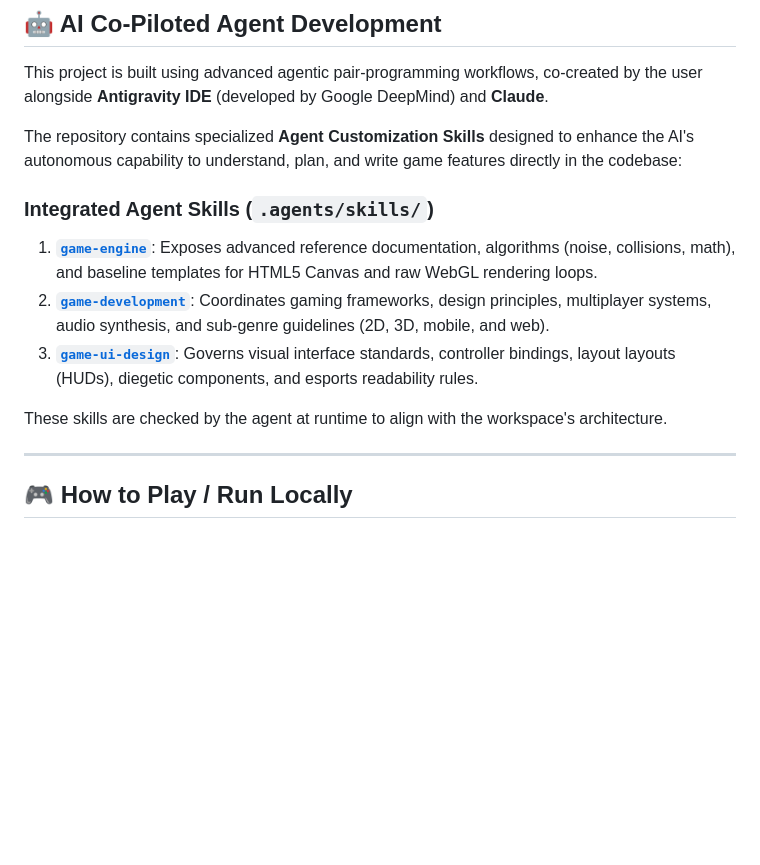
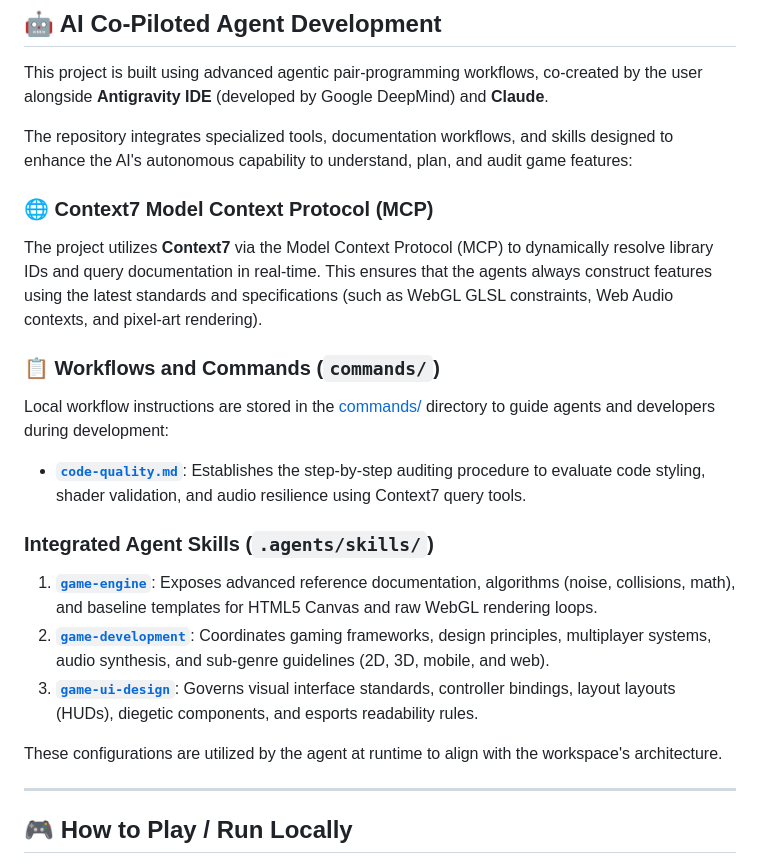
Before and after one commit to naxoxhide/ia_rpg_card_game, a Markdown page: README.md, the part around the change. Rendered like a GitHub page; blank space fills up the shorter version.

Commit message:
[feat]: update README

```diff
--- a/README.md
+++ b/README.md
@@ -40,14 +40,21 @@ The game combines RPG progression mechanics with card collection elements:
 ## 🤖 AI Co-Piloted Agent Development
 This project is built using advanced agentic pair-programming workflows, co-created by the user alongside **Antigravity IDE** (developed by Google DeepMind) and **Claude**.
 
-The repository contains specialized **Agent Customization Skills** designed to enhance the AI's autonomous capability to understand, plan, and write game features directly in the codebase:
+The repository integrates specialized tools, documentation workflows, and skills designed to enhance the AI's autonomous capability to understand, plan, and audit game features:
+
+### 🌐 Context7 Model Context Protocol (MCP)
+The project utilizes **Context7** via the Model Context Protocol (MCP) to dynamically resolve library IDs and query documentation in real-time. This ensures that the agents always construct features using the latest standards and specifications (such as WebGL GLSL constraints, Web Audio contexts, and pixel-art rendering).
+
+### 📋 Workflows and Commands (`commands/`)
+Local workflow instructions are stored in the [commands/](file:///Users/ignaciorojas/Documents/repos/ia_rpg_card_game/commands/) directory to guide agents and developers during development:
+- **[`code-quality.md`](file:///Users/ignaciorojas/Documents/repos/ia_rpg_card_game/commands/code-quality.md)**: Establishes the step-by-step auditing procedure to evaluate code styling, shader validation, and audio resilience using Context7 query tools.
 
 ### Integrated Agent Skills (`.agents/skills/`)
 1. **[`game-engine`](file:///.agents/skills/game-engine/SKILL.md)**: Exposes advanced reference documentation, algorithms (noise, collisions, math), and baseline templates for HTML5 Canvas and raw WebGL rendering loops.
 2. **[`game-development`](file:///.agents/skills/game-development/SKILL.md)**: Coordinates gaming frameworks, design principles, multiplayer systems, audio synthesis, and sub-genre guidelines (2D, 3D, mobile, and web).
 3. **[`game-ui-design`](file:///.agents/skills/game-ui-design/SKILL.md)**: Governs visual interface standards, controller bindings, layout layouts (HUDs), diegetic components, and esports readability rules.
 
-These skills are checked by the agent at runtime to align with the workspace's architecture.
+These configurations are utilized by the agent at runtime to align with the workspace's architecture.
 
 ---
 
```
Also changed, not shown: docs/CONTEXT.md (+2 -0 lines).
